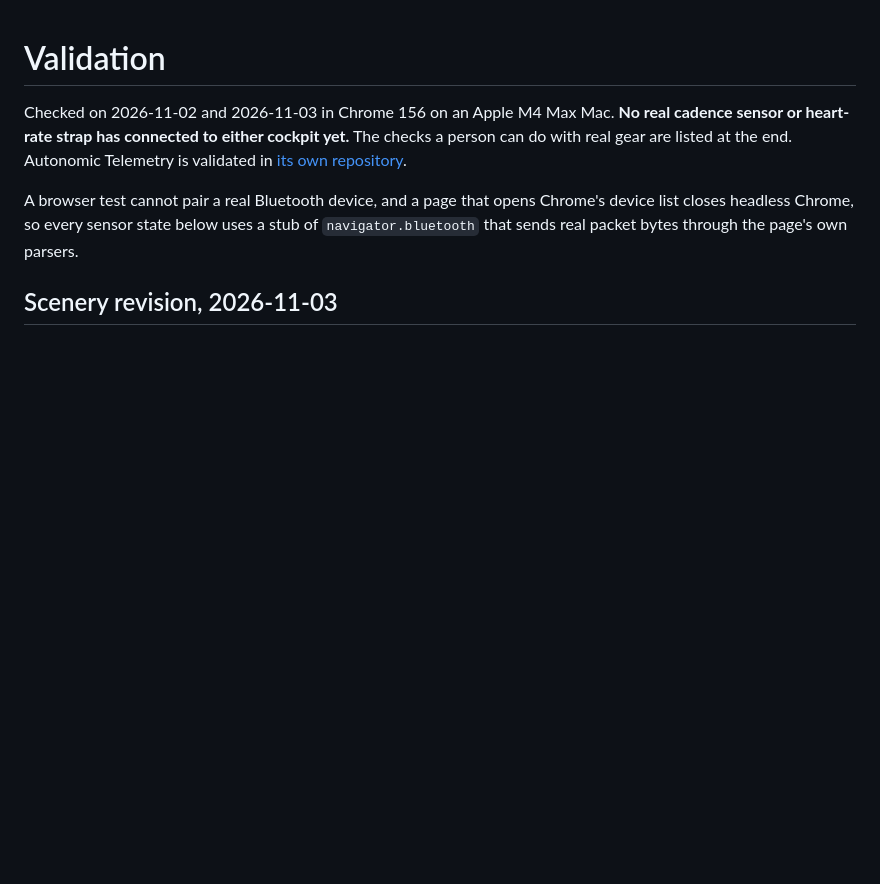
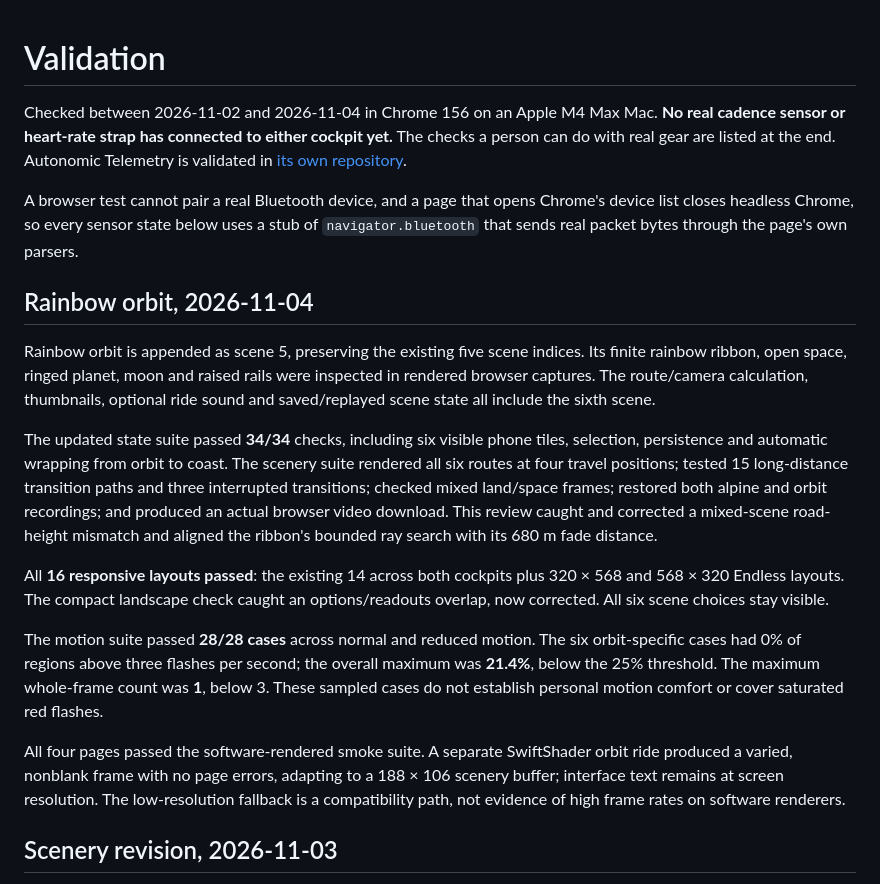
Before and after one commit to patrickiben/body-signal-labs, a Markdown page: docs/VALIDATION.md, the part around the change. GitHub-like rendering; blank space fills up the shorter version.

```diff
--- a/docs/VALIDATION.md
+++ b/docs/VALIDATION.md
@@ -1,8 +1,20 @@
 # Validation
 
-Checked on 2026-11-02 and 2026-11-03 in Chrome 156 on an Apple M4 Max Mac. **No real cadence sensor or heart-rate strap has connected to either cockpit yet.** The checks a person can do with real gear are listed at the end. Autonomic Telemetry is validated in [its own repository](https://github.com/patrickiben/autonomic-telemetry/blob/main/docs/VALIDATION.md).
+Checked between 2026-11-02 and 2026-11-04 in Chrome 156 on an Apple M4 Max Mac. **No real cadence sensor or heart-rate strap has connected to either cockpit yet.** The checks a person can do with real gear are listed at the end. Autonomic Telemetry is validated in [its own repository](https://github.com/patrickiben/autonomic-telemetry/blob/main/docs/VALIDATION.md).
 
 A browser test cannot pair a real Bluetooth device, and a page that opens Chrome's device list closes headless Chrome, so every sensor state below uses a stub of `navigator.bluetooth` that sends real packet bytes through the page's own parsers.
+
+## Rainbow orbit, 2026-11-04
+
+Rainbow orbit is appended as scene 5, preserving the existing five scene indices. Its finite rainbow ribbon, open space, ringed planet, moon and raised rails were inspected in rendered browser captures. The route/camera calculation, thumbnails, optional ride sound and saved/replayed scene state all include the sixth scene.
+
+The updated state suite passed **34/34** checks, including six visible phone tiles, selection, persistence and automatic wrapping from orbit to coast. The scenery suite rendered all six routes at four travel positions; tested 15 long-distance transition paths and three interrupted transitions; checked mixed land/space frames; restored both alpine and orbit recordings; and produced an actual browser video download. This review caught and corrected a mixed-scene road-height mismatch and aligned the ribbon's bounded ray search with its 680 m fade distance.
+
+All **16 responsive layouts passed**: the existing 14 across both cockpits plus 320 × 568 and 568 × 320 Endless layouts. The compact landscape check caught an options/readouts overlap, now corrected. All six scene choices stay visible.
+
+The motion suite passed **28/28 cases** across normal and reduced motion. The six orbit-specific cases had 0% of regions above three flashes per second; the overall maximum was **21.4%**, below the 25% threshold. The maximum whole-frame count was **1**, below 3. These sampled cases do not establish personal motion comfort or cover saturated red flashes.
+
+All four pages passed the software-rendered smoke suite. A separate SwiftShader orbit ride produced a varied, nonblank frame with no page errors, adapting to a 188 × 106 scenery buffer; interface text remains at screen resolution. The low-resolution fallback is a compatibility path, not evidence of high frame rates on software renderers.
 
 ## Scenery revision, 2026-11-03
 
```
Also changed, not shown: README.md (+2 -2 lines), docs/METHODS.md (+6 -4 lines), docs/endless-cockpit.jpg, docs/rainbow-orbit.jpg (added), docs/tropical-preserve.jpg, 12 other files.
